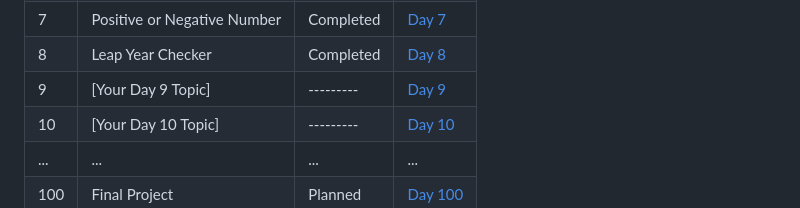
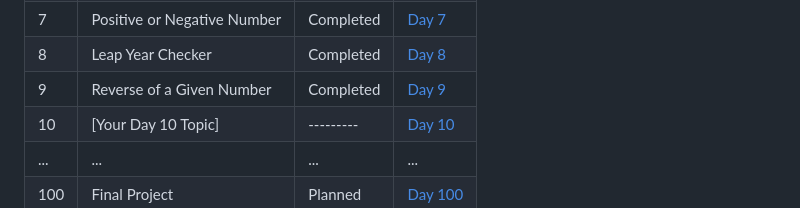
Before and after one commit to Yugal-kosamshile/100-Days-of-Coding-Challenge-Java, a Markdown page: README.md, the part around the change. Drawn GitHub-style.

```diff
--- a/README.md
+++ b/README.md
@@ -29,7 +29,7 @@ Every day, I'll be adding a new folder corresponding to that day's challenge. Ea
 | 6   | Basic Calculator | Completed | [Day 6](./Day%206) |
 | 7   | Positive or Negative Number| Completed | [Day 7](./Day%207) |
 | 8   | Leap Year Checker |Completed | [Day 8](./Day%208) |
-| 9   | [Your Day 9 Topic] | --------- | [Day 9](./Day%209) |
+| 9   | Reverse of a Given Number | Completed | [Day 9](./Day%209) |
 | 10  | [Your Day 10 Topic] | --------- | [Day 10](./Day%2010)|
 | ... | ... | ... | ... |
 | 100 | Final Project | Planned | [Day 100](./Day100) |
```
